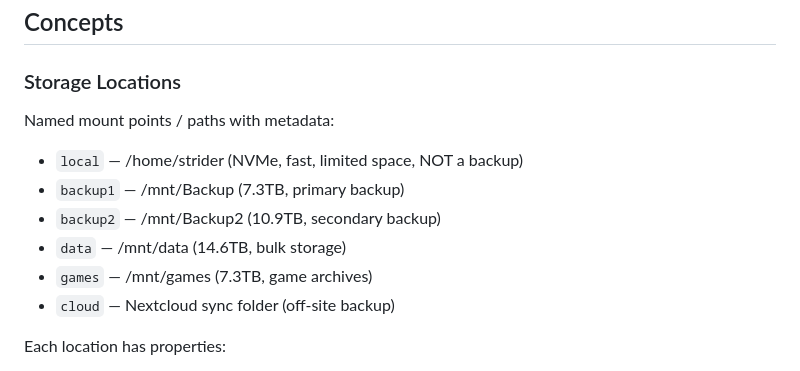
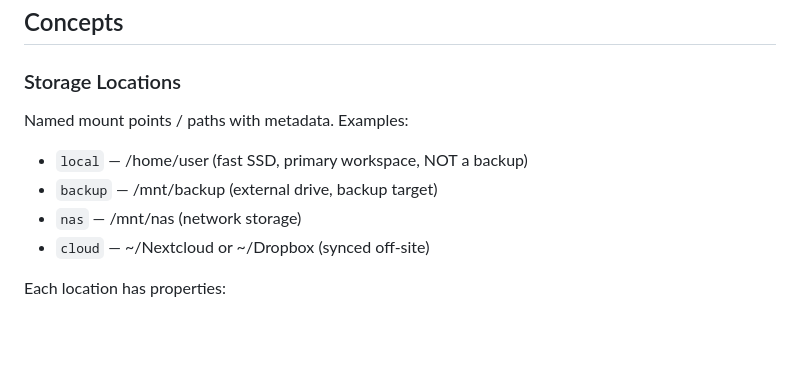
Before and after one commit to strycore/fili, a Markdown page: VISION.md, the part around the change. Rendered like a GitHub page; blank space fills up the shorter version.

Commit message:
Make storage location examples generic

```diff
--- a/VISION.md
+++ b/VISION.md
@@ -17,13 +17,11 @@ A unified file management system for data hoarders. Know where everything is, wh
 ## Concepts
 
 ### Storage Locations
-Named mount points / paths with metadata:
-- `local` — /home/strider (NVMe, fast, limited space, NOT a backup)
-- `backup1` — /mnt/Backup (7.3TB, primary backup)
-- `backup2` — /mnt/Backup2 (10.9TB, secondary backup)
-- `data` — /mnt/data (14.6TB, bulk storage)
-- `games` — /mnt/games (7.3TB, game archives)
-- `cloud` — Nextcloud sync folder (off-site backup)
+Named mount points / paths with metadata. Examples:
+- `local` — /home/user (fast SSD, primary workspace, NOT a backup)
+- `backup` — /mnt/backup (external drive, backup target)
+- `nas` — /mnt/nas (network storage)
+- `cloud` — ~/Nextcloud or ~/Dropbox (synced off-site)
 
 Each location has properties:
 - `is_backup: bool` — counts as a backup copy
```
